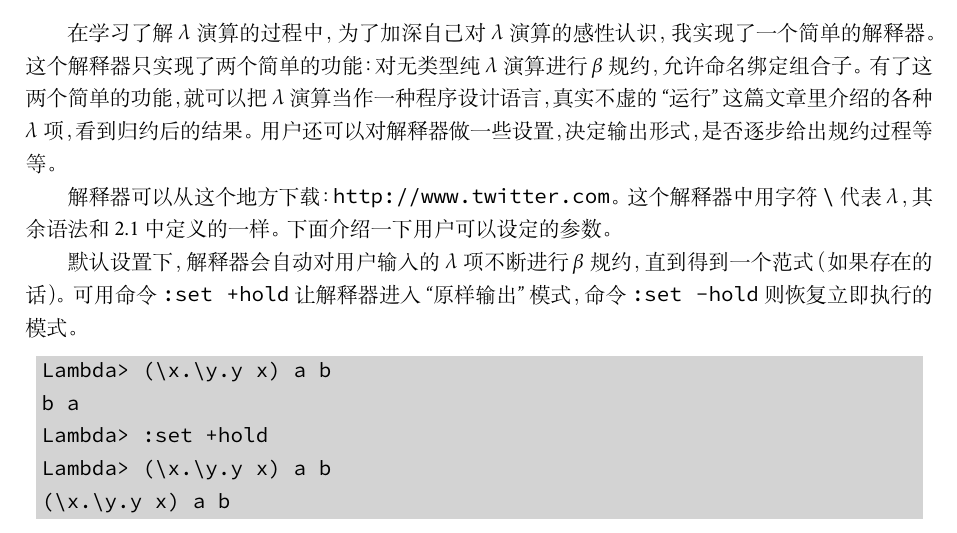
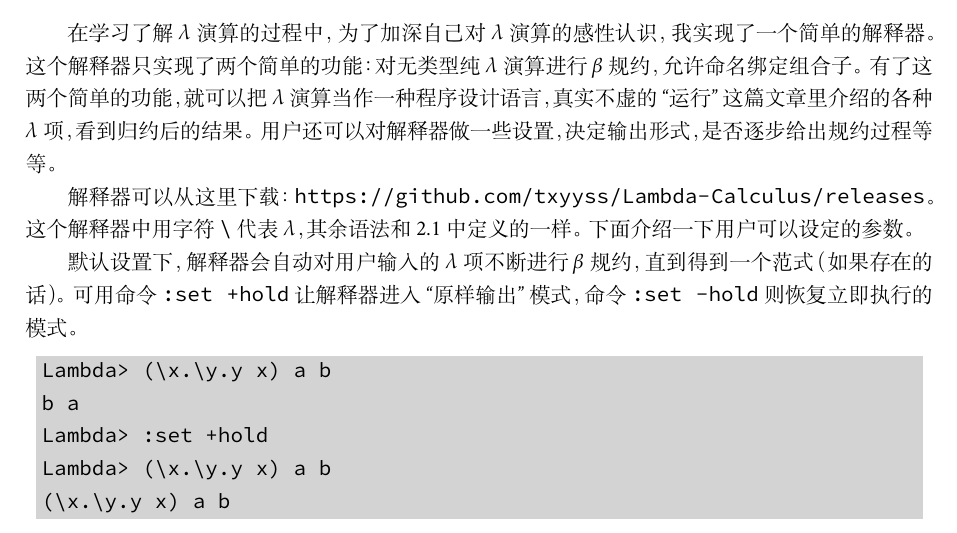
Before and after one commit to txyyss/Lambda-Calculus, a LaTeX document (article/lambda.tex): part of page 15 of 17, cut so that both start at the same text. Compiled offline with XeLaTeX; a missing font is replaced by an installed copy or a similar font.

Commit message:
Update download url for interpreter.

```diff
--- a/article/lambda.tex
+++ b/article/lambda.tex
@@ -17,7 +17,7 @@
 \setmathfont{Asana Math}
 \graphicspath{{pic/}}
 
-\newcommand{\downloadurl}{\url{http://www.twitter.com}}
+\newcommand{\downloadurl}{\url{https://github.com/txyyss/Lambda-Calculus/releases}}
 
 \newenvironment{verbcode}{\VerbatimEnvironment%
   \noindent
@@ -959,7 +959,7 @@ Lambda> LENGTH (CONS a (CONS b (CONS c (CONS d NIL))))
 ``运行''这篇文章里介绍的各种 $\lambda$ 项，看到归约后的结果。用户还可
 以对解释器做一些设置，决定输出形式，是否逐步给出规约过程等等。
 
-解释器可以从这个地方下载：\downloadurl。这个解释器中用字符 \verb|\|
+解释器可以从这里下载：\downloadurl。这个解释器中用字符 \verb|\|
 代表 $\lambda$，其余语法和 \ref{subsec:formal} 中定义的一样。下面介绍
 一下用户可以设定的参数。
 
```
